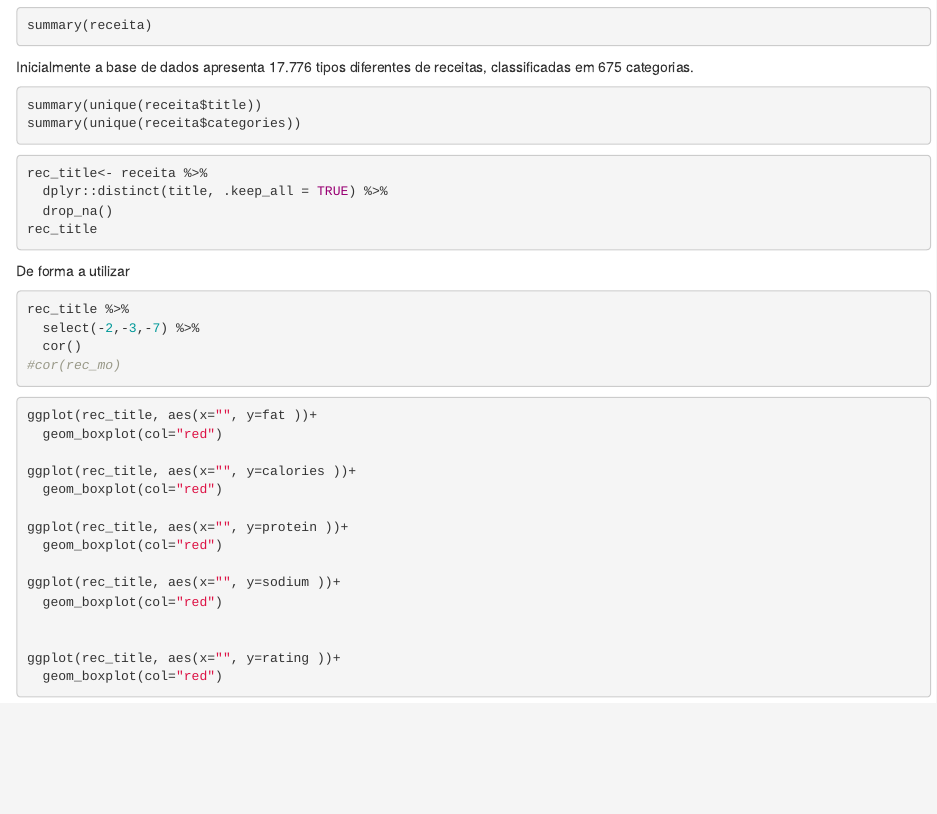
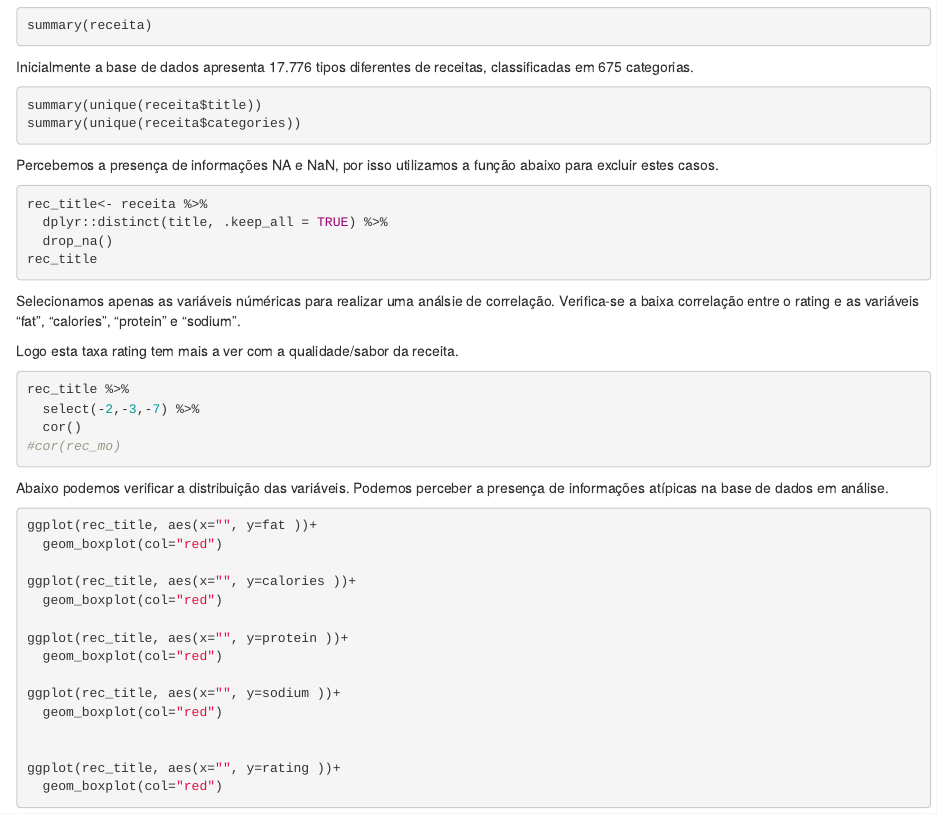
Before and after one commit to pedropvsn/oncase2b, an R Markdown document (Oncase1.Rmd): the page in a window 1100 px wide, from 800 px down. Rendered offline with R 4.5, knitr and Pandoc, with nearby package versions; the code chunks are not run, so their results and figures are left out.

Commit message:
Comentários

````diff
--- a/Oncase1.Rmd
+++ b/Oncase1.Rmd
@@ -71,7 +71,7 @@ summary(unique(receita$categories))
 ```
 
 
-
+Percebemos a presença de informações NA e NaN, por isso utilizamos a função abaixo para excluir estes casos.
 
 ```{r}
 rec_title<- receita %>%
@@ -80,8 +80,10 @@ rec_title<- receita %>%
 rec_title
 ```
 
-De forma a utilizar
+Selecionamos apenas as variáveis núméricas para realizar uma análsie de correlação.
+Verifica-se a baixa correlação entre o rating e as variáveis "fat", "calories", "protein" e "sodium".
 
+Logo esta taxa rating tem mais a ver com a qualidade/sabor da receita.
 
 
 ```{r}
@@ -91,7 +93,7 @@ rec_title %>%
 #cor(rec_mo)
 ```
 
-
+Abaixo podemos verificar a distribuição das variáveis. Podemos perceber a presença de informações atípicas na base de dados em análise.
 
 ```{r}
 ggplot(rec_title, aes(x="", y=fat ))+
````
